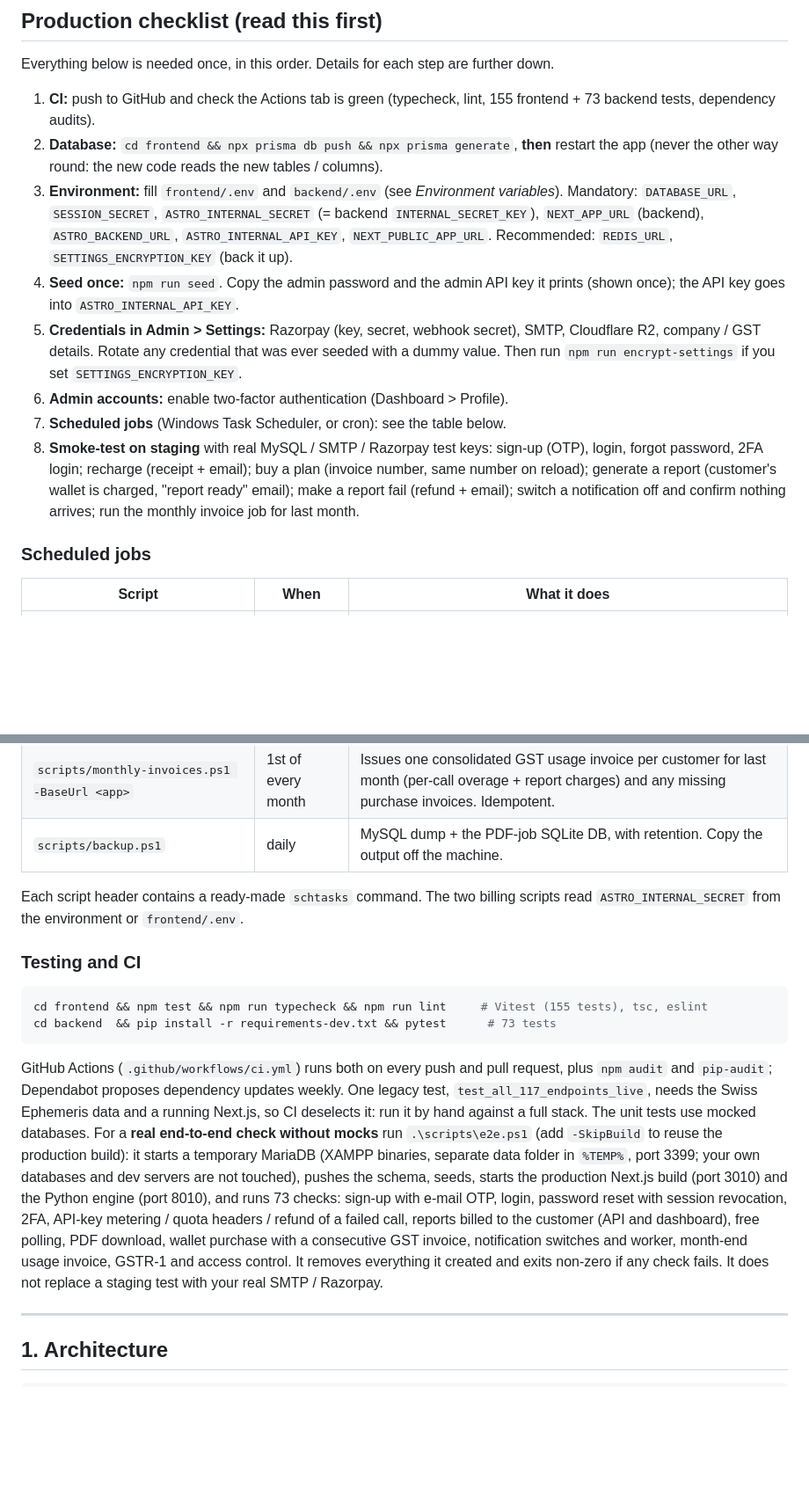
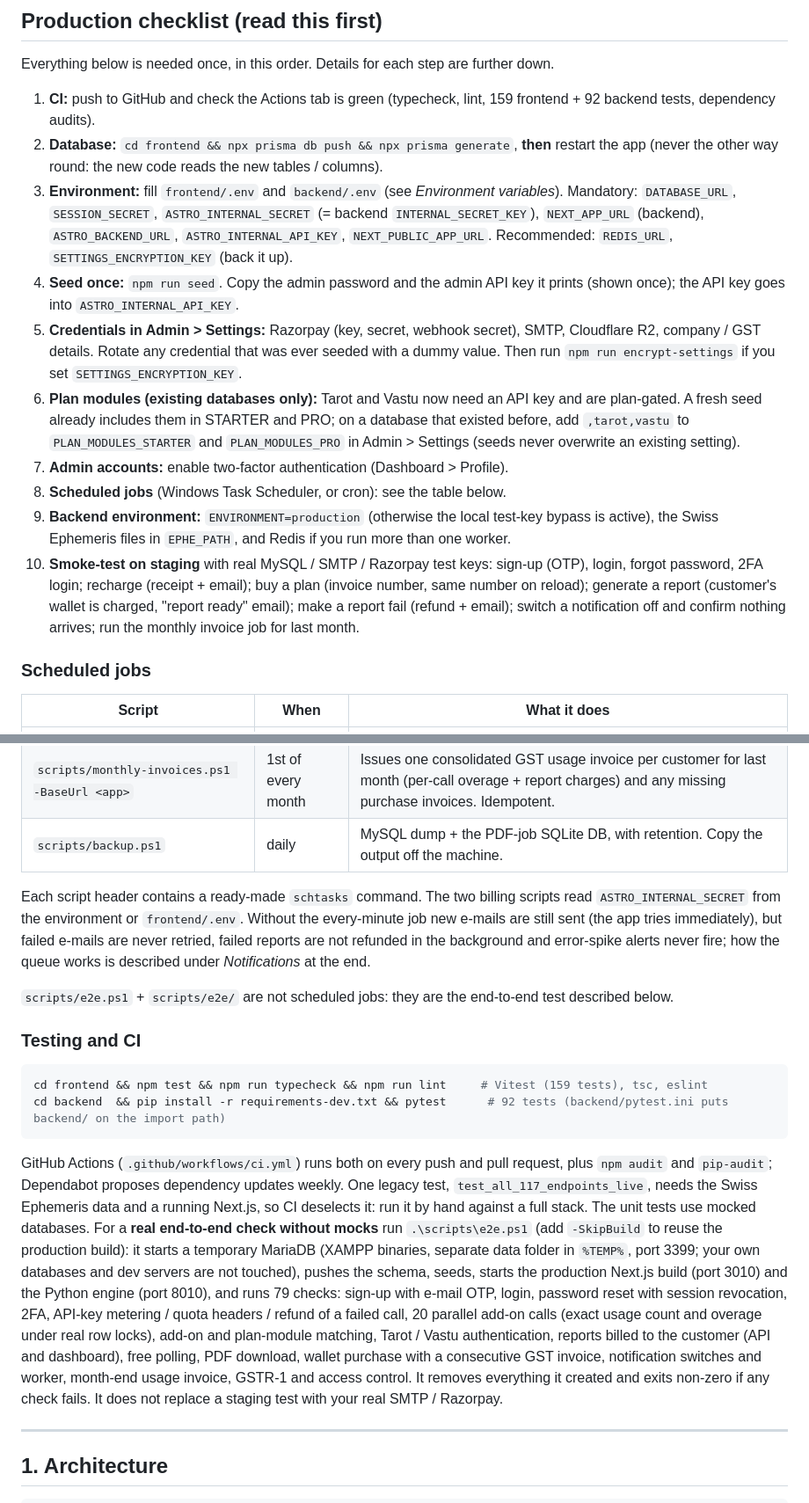
Before and after one commit to Vikram662/AstroEngine, a Markdown page: README.md, 2 parts joined by grey strips. Shown at 88% size. Drawn GitHub-style; blank space fills up the shorter version.

````diff
--- a/README.md
+++ b/README.md
@@ -10,14 +10,16 @@ This is the repository's single maintained Markdown document. It consolidates th
 
 Everything below is needed once, in this order. Details for each step are further down.
 
-1. **CI:** push to GitHub and check the Actions tab is green (typecheck, lint, 155 frontend + 73 backend tests, dependency audits).
+1. **CI:** push to GitHub and check the Actions tab is green (typecheck, lint, 159 frontend + 92 backend tests, dependency audits).
 2. **Database:** `cd frontend && npx prisma db push && npx prisma generate`, **then** restart the app (never the other way round: the new code reads the new tables / columns).
 3. **Environment:** fill `frontend/.env` and `backend/.env` (see *Environment variables*). Mandatory: `DATABASE_URL`, `SESSION_SECRET`, `ASTRO_INTERNAL_SECRET` (= backend `INTERNAL_SECRET_KEY`), `NEXT_APP_URL` (backend), `ASTRO_BACKEND_URL`, `ASTRO_INTERNAL_API_KEY`, `NEXT_PUBLIC_APP_URL`. Recommended: `REDIS_URL`, `SETTINGS_ENCRYPTION_KEY` (back it up).
 4. **Seed once:** `npm run seed`. Copy the admin password and the admin API key it prints (shown once); the API key goes into `ASTRO_INTERNAL_API_KEY`.
 5. **Credentials in Admin > Settings:** Razorpay (key, secret, webhook secret), SMTP, Cloudflare R2, company / GST details. Rotate any credential that was ever seeded with a dummy value. Then run `npm run encrypt-settings` if you set `SETTINGS_ENCRYPTION_KEY`.
-6. **Admin accounts:** enable two-factor authentication (Dashboard > Profile).
-7. **Scheduled jobs** (Windows Task Scheduler, or cron): see the table below.
-8. **Smoke-test on staging** with real MySQL / SMTP / Razorpay test keys: sign-up (OTP), login, forgot password, 2FA login; recharge (receipt + email); buy a plan (invoice number, same number on reload); generate a report (customer's wallet is charged, "report ready" email); make a report fail (refund + email); switch a notification off and confirm nothing arrives; run the monthly invoice job for last month.
+6. **Plan modules (existing databases only):** Tarot and Vastu now need an API key and are plan-gated. A fresh seed already includes them in STARTER and PRO; on a database that existed before, add `,tarot,vastu` to `PLAN_MODULES_STARTER` and `PLAN_MODULES_PRO` in Admin > Settings (seeds never overwrite an existing setting).
+7. **Admin accounts:** enable two-factor authentication (Dashboard > Profile).
+8. **Scheduled jobs** (Windows Task Scheduler, or cron): see the table below.
+9. **Backend environment:** `ENVIRONMENT=production` (otherwise the local test-key bypass is active), the Swiss Ephemeris files in `EPHE_PATH`, and Redis if you run more than one worker.
+10. **Smoke-test on staging** with real MySQL / SMTP / Razorpay test keys: sign-up (OTP), login, forgot password, 2FA login; recharge (receipt + email); buy a plan (invoice number, same number on reload); generate a report (customer's wallet is charged, "report ready" email); make a report fail (refund + email); switch a notification off and confirm nothing arrives; run the monthly invoice job for last month.
 
 ### Scheduled jobs
 
@@ -27,16 +29,18 @@ Everything below is needed once, in this order. Details for each step are furthe
 | `scripts/monthly-invoices.ps1 -BaseUrl <app>` | 1st of every month | Issues one consolidated GST usage invoice per customer for last month (per-call overage + report charges) and any missing purchase invoices. Idempotent. |
 | `scripts/backup.ps1` | daily | MySQL dump + the PDF-job SQLite DB, with retention. Copy the output off the machine. |
 
-Each script header contains a ready-made `schtasks` command. The two billing scripts read `ASTRO_INTERNAL_SECRET` from the environment or `frontend/.env`.
+Each script header contains a ready-made `schtasks` command. The two billing scripts read `ASTRO_INTERNAL_SECRET` from the environment or `frontend/.env`. Without the every-minute job new e-mails are still sent (the app tries immediately), but failed e-mails are never retried, failed reports are not refunded in the background and error-spike alerts never fire; how the queue works is described under *Notifications* at the end.
+
+`scripts/e2e.ps1` + `scripts/e2e/` are not scheduled jobs: they are the end-to-end test described below.
 
 ### Testing and CI
 
 ```bash
-cd frontend && npm test && npm run typecheck && npm run lint     # Vitest (155 tests), tsc, eslint
-cd backend  && pip install -r requirements-dev.txt && pytest      # 73 tests
+cd frontend && npm test && npm run typecheck && npm run lint     # Vitest (159 tests), tsc, eslint
+cd backend  && pip install -r requirements-dev.txt && pytest      # 92 tests (backend/pytest.ini puts backend/ on the import path)
 ```
 
-GitHub Actions (`.github/workflows/ci.yml`) runs both on every push and pull request, plus `npm audit` and `pip-audit`; Dependabot proposes dependency updates weekly. One legacy test, `test_all_117_endpoints_live`, needs the Swiss Ephemeris data and a running Next.js, so CI deselects it: run it by hand against a full stack. The unit tests use mocked databases. For a **real end-to-end check without mocks** run `.\scripts\e2e.ps1` (add `-SkipBuild` to reuse the production build): it starts a temporary MariaDB (XAMPP binaries, separate data folder in `%TEMP%`, port 3399; your own databases and dev servers are not touched), pushes the schema, seeds, starts the production Next.js build (port 3010) and the Python engine (port 8010), and runs 73 checks: sign-up with e-mail OTP, login, password reset with session revocation, 2FA, API-key metering / quota headers / refund of a failed call, reports billed to the customer (API and dashboard), free polling, PDF download, wallet purchase with a consecutive GST invoice, notification switches and worker, month-end usage invoice, GSTR-1 and access control. It removes everything it created and exits non-zero if any check fails. It does not replace a staging test with your real SMTP / Razorpay.
+GitHub Actions (`.github/workflows/ci.yml`) runs both on every push and pull request, plus `npm audit` and `pip-audit`; Dependabot proposes dependency updates weekly. One legacy test, `test_all_117_endpoints_live`, needs the Swiss Ephemeris data and a running Next.js, so CI deselects it: run it by hand against a full stack. The unit tests use mocked databases. For a **real end-to-end check without mocks** run `.\scripts\e2e.ps1` (add `-SkipBuild` to reuse the production build): it starts a temporary MariaDB (XAMPP binaries, separate data folder in `%TEMP%`, port 3399; your own databases and dev servers are not touched), pushes the schema, seeds, starts the production Next.js build (port 3010) and the Python engine (port 8010), and runs 79 checks: sign-up with e-mail OTP, login, password reset with session revocation, 2FA, API-key metering / quota headers / refund of a failed call, 20 parallel add-on calls (exact usage count and overage under real row locks), add-on and plan-module matching, Tarot / Vastu authentication, reports billed to the customer (API and dashboard), free polling, PDF download, wallet purchase with a consecutive GST invoice, notification switches and worker, month-end usage invoice, GSTR-1 and access control. It removes everything it created and exits non-zero if any check fails. It does not replace a staging test with your real SMTP / Razorpay.
 
 ---
 
````
Also changed, not shown: other parts of README.md (+10 -3 lines).
